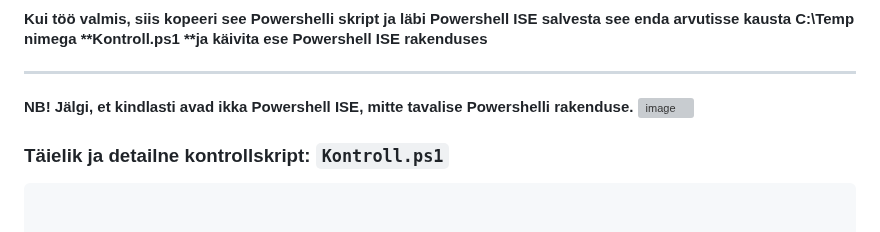
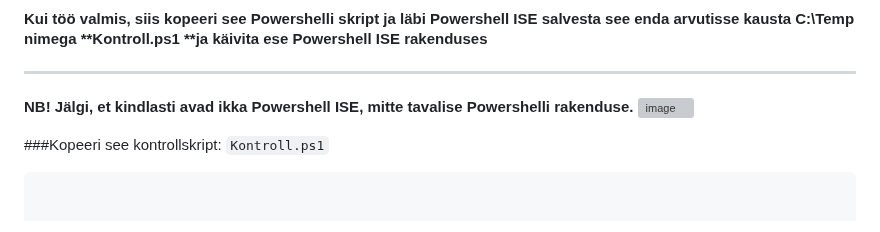
Before and after one commit to valdonolvak/Windows-serveri-haldus, a Markdown page: LOPUTOO/KuiTooValmis.md, the part around the change. Drawn GitHub-style; grey boxes are pictures that could not be loaded.

````diff
--- a/LOPUTOO/KuiTooValmis.md
+++ b/LOPUTOO/KuiTooValmis.md
@@ -6,7 +6,7 @@
 
 
 
-### Täielik ja detailne kontrollskript: `Kontroll.ps1`
+###Kopeeri see kontrollskript: `Kontroll.ps1`
 
 ```powershell
 
````
